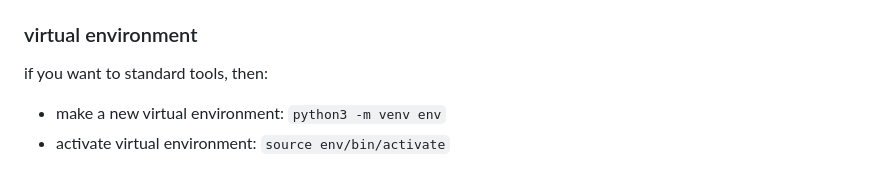
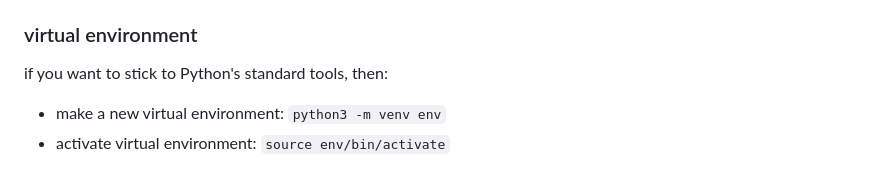
Before and after one commit to hackersanddesigners/www-v2, a Markdown page: README.md, the part around the change. Rendered like a GitHub page.

Commit message:
README: fix typo

```diff
--- a/README.md
+++ b/README.md
@@ -13,7 +13,7 @@ if you're using `devenv`, do the following:
 
 ### virtual environment
 
-if you want to standard tools, then:
+if you want to stick to Python's standard tools, then:
 
 - make a new virtual environment: `python3 -m venv env`
 - activate virtual environment: `source env/bin/activate`
```
